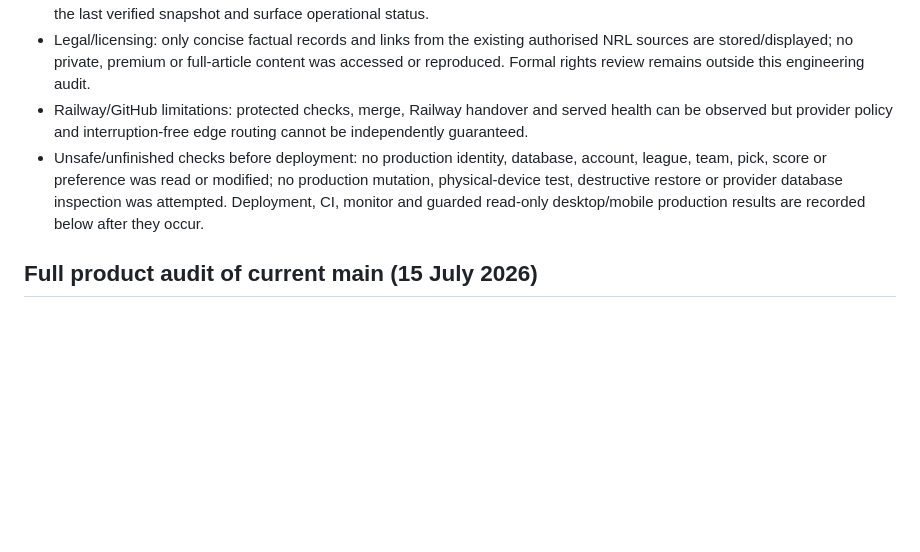
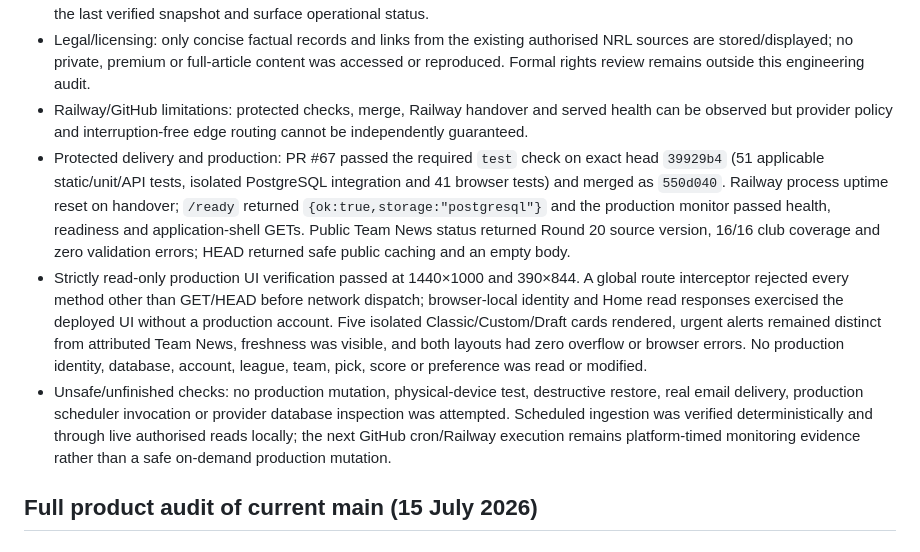
Before and after one commit to slats86/nrl-fantasy, a Markdown page: PRODUCT_TEST_REPORT.md, the part around the change. Drawn GitHub-style; blank space fills up the shorter version.

Commit message:
Record Home dashboard deployment verification

```diff
--- a/PRODUCT_TEST_REPORT.md
+++ b/PRODUCT_TEST_REPORT.md
@@ -32,7 +32,9 @@ Automatic ingestion now uses a frequent UTC workflow with an `Australia/Sydney`
 - Upstream data: the authorised NRL source supplied 15 Round 19/20 matches, 93 availability records and one suspension at verification time. Source completeness and timestamps remain externally controlled; invalid/partial/outage states now preserve the last verified snapshot and surface operational status.
 - Legal/licensing: only concise factual records and links from the existing authorised NRL sources are stored/displayed; no private, premium or full-article content was accessed or reproduced. Formal rights review remains outside this engineering audit.
 - Railway/GitHub limitations: protected checks, merge, Railway handover and served health can be observed but provider policy and interruption-free edge routing cannot be independently guaranteed.
-- Unsafe/unfinished checks before deployment: no production identity, database, account, league, team, pick, score or preference was read or modified; no production mutation, physical-device test, destructive restore or provider database inspection was attempted. Deployment, CI, monitor and guarded read-only desktop/mobile production results are recorded below after they occur.
+- Protected delivery and production: PR #67 passed the required `test` check on exact head `39929b4` (51 applicable static/unit/API tests, isolated PostgreSQL integration and 41 browser tests) and merged as `550d040`. Railway process uptime reset on handover; `/ready` returned `{ok:true,storage:"postgresql"}` and the production monitor passed health, readiness and application-shell GETs. Public Team News status returned Round 20 source version, 16/16 club coverage and zero validation errors; HEAD returned safe public caching and an empty body.
+- Strictly read-only production UI verification passed at 1440×1000 and 390×844. A global route interceptor rejected every method other than GET/HEAD before network dispatch; browser-local identity and Home read responses exercised the deployed UI without a production account. Five isolated Classic/Custom/Draft cards rendered, urgent alerts remained distinct from attributed Team News, freshness was visible, and both layouts had zero overflow or browser errors. No production identity, database, account, league, team, pick, score or preference was read or modified.
+- Unsafe/unfinished checks: no production mutation, physical-device test, destructive restore, real email delivery, production scheduler invocation or provider database inspection was attempted. Scheduled ingestion was verified deterministically and through live authorised reads locally; the next GitHub cron/Railway execution remains platform-timed monitoring evidence rather than a safe on-demand production mutation.
 
 ## Full product audit of current main (15 July 2026)
 
```
